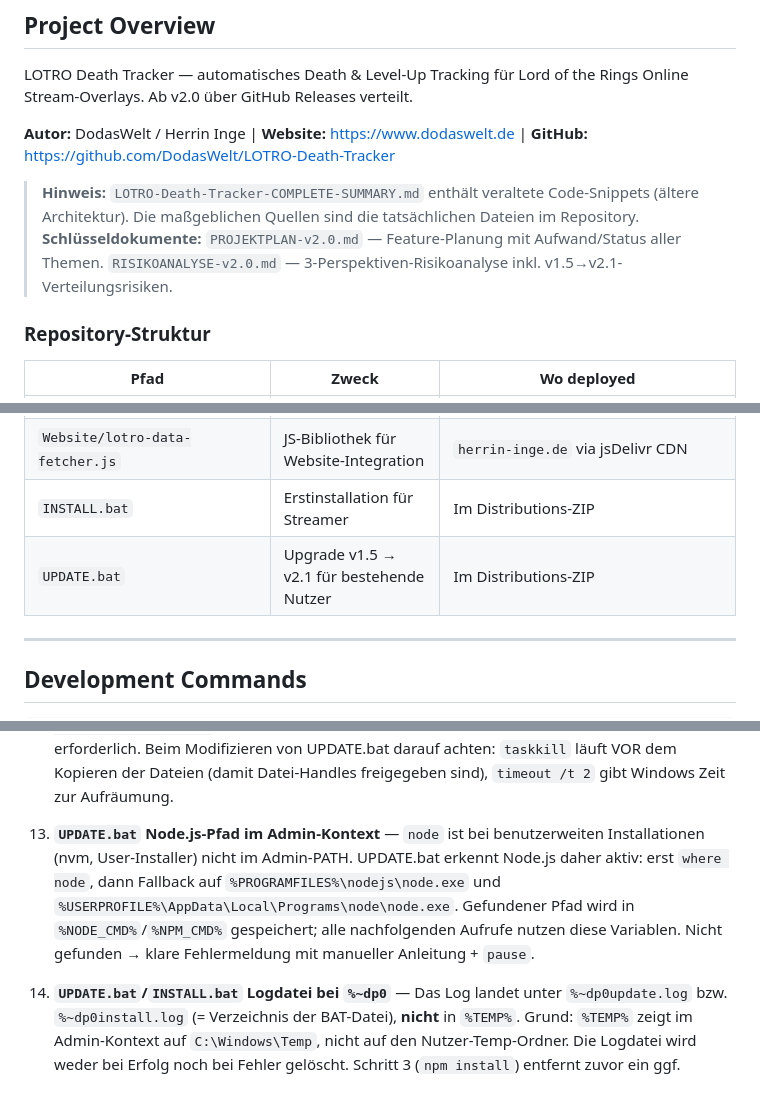
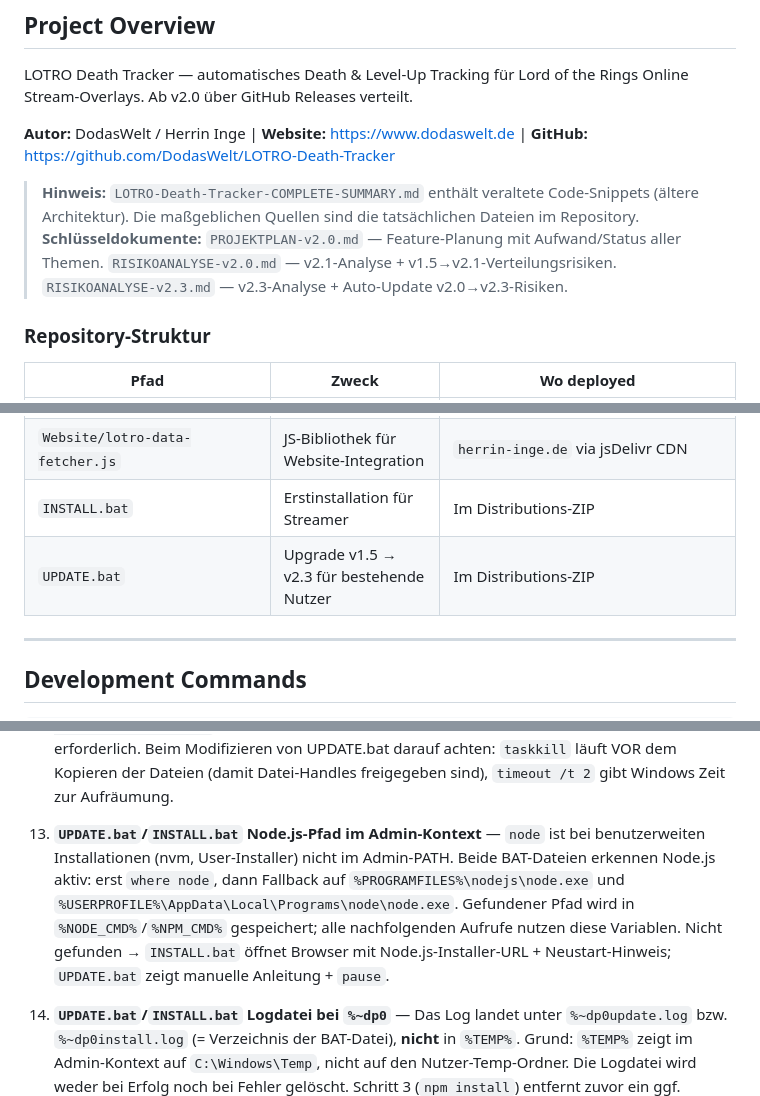
Before and after one commit to DodasWelt/LOTRO-Death-Tracker, a Markdown page: CLAUDE.md, 3 parts joined by grey strips. GitHub-like rendering.

Commit message:
docs(CLAUDE.md): Kleinere Korrekturen nach v2.3-Bump
- UPDATE.bat Tabelle: v2.1 → v2.3
- Schlüsseldokumente: RISIKOANALYSE-v2.3.md ergänzt
- Punkt 13: UPDATE.bat → UPDATE.bat/INSTALL.bat; Unterschied im
  Verhalten bei nicht gefundenem Node.js dokumentiert (INSTALL.bat
  öffnet Browser, UPDATE.bat zeigt manuelle Anleitung)

Co-Authored-By: Claude Sonnet 4.6 <noreply@anthropic.com>

```diff
--- a/CLAUDE.md
+++ b/CLAUDE.md
@@ -9,7 +9,7 @@ LOTRO Death Tracker — automatisches Death & Level-Up Tracking für Lord of the
 **Autor:** DodasWelt / Herrin Inge | **Website:** https://www.dodaswelt.de | **GitHub:** https://github.com/DodasWelt/LOTRO-Death-Tracker
 
 > **Hinweis:** `LOTRO-Death-Tracker-COMPLETE-SUMMARY.md` enthält veraltete Code-Snippets (ältere Architektur). Die maßgeblichen Quellen sind die tatsächlichen Dateien im Repository.
-> **Schlüsseldokumente:** `PROJEKTPLAN-v2.0.md` — Feature-Planung mit Aufwand/Status aller Themen. `RISIKOANALYSE-v2.0.md` — 3-Perspektiven-Risikoanalyse inkl. v1.5→v2.1-Verteilungsrisiken.
+> **Schlüsseldokumente:** `PROJEKTPLAN-v2.0.md` — Feature-Planung mit Aufwand/Status aller Themen. `RISIKOANALYSE-v2.0.md` — v2.1-Analyse + v1.5→v2.1-Verteilungsrisiken. `RISIKOANALYSE-v2.3.md` — v2.3-Analyse + Auto-Update v2.0→v2.3-Risiken.
 
 ### Repository-Struktur
 
@@ -22,7 +22,7 @@ LOTRO Death Tracker — automatisches Death & Level-Up Tracking für Lord of the
 | `Overlay/streamelements-overlay-test.html` | Test-Overlay (lokal öffenbar) | Lokaler Browser / OBS (nur für Tests) |
 | `Website/lotro-data-fetcher.js` | JS-Bibliothek für Website-Integration | `herrin-inge.de` via jsDelivr CDN |
 | `INSTALL.bat` | Erstinstallation für Streamer | Im Distributions-ZIP |
-| `UPDATE.bat` | Upgrade v1.5 → v2.1 für bestehende Nutzer | Im Distributions-ZIP |
+| `UPDATE.bat` | Upgrade v1.5 → v2.3 für bestehende Nutzer | Im Distributions-ZIP |
 
 ---
 
@@ -211,7 +211,7 @@ LOTRO liefert Spielzeit via `Turbine.Engine.GetGameTime()`. Das Plugin schreibt
 
 12. **`UPDATE.bat` beendet ALLE `node.exe`** — `taskkill /F /IM node.exe /T` in Schritt 1 trifft nicht nur Watcher/Client, sondern jeden Node.js-Prozess auf dem PC. Danach startet `install-autostart.js install` den neuen Watcher sofort — Windows-Neustart ist nicht mehr erforderlich. Beim Modifizieren von UPDATE.bat darauf achten: `taskkill` läuft VOR dem Kopieren der Dateien (damit Datei-Handles freigegeben sind), `timeout /t 2` gibt Windows Zeit zur Aufräumung.
 
-13. **`UPDATE.bat` Node.js-Pfad im Admin-Kontext** — `node` ist bei benutzerweiten Installationen (nvm, User-Installer) nicht im Admin-PATH. UPDATE.bat erkennt Node.js daher aktiv: erst `where node`, dann Fallback auf `%PROGRAMFILES%\nodejs\node.exe` und `%USERPROFILE%\AppData\Local\Programs\node\node.exe`. Gefundener Pfad wird in `%NODE_CMD%`/`%NPM_CMD%` gespeichert; alle nachfolgenden Aufrufe nutzen diese Variablen. Nicht gefunden → klare Fehlermeldung mit manueller Anleitung + `pause`.
+13. **`UPDATE.bat`/`INSTALL.bat` Node.js-Pfad im Admin-Kontext** — `node` ist bei benutzerweiten Installationen (nvm, User-Installer) nicht im Admin-PATH. Beide BAT-Dateien erkennen Node.js aktiv: erst `where node`, dann Fallback auf `%PROGRAMFILES%\nodejs\node.exe` und `%USERPROFILE%\AppData\Local\Programs\node\node.exe`. Gefundener Pfad wird in `%NODE_CMD%`/`%NPM_CMD%` gespeichert; alle nachfolgenden Aufrufe nutzen diese Variablen. Nicht gefunden → `INSTALL.bat` öffnet Browser mit Node.js-Installer-URL + Neustart-Hinweis; `UPDATE.bat` zeigt manuelle Anleitung + `pause`.
 
 14. **`UPDATE.bat`/`INSTALL.bat` Logdatei bei `%~dp0`** — Das Log landet unter `%~dp0update.log` bzw. `%~dp0install.log` (= Verzeichnis der BAT-Datei), **nicht** in `%TEMP%`. Grund: `%TEMP%` zeigt im Admin-Kontext auf `C:\Windows\Temp`, nicht auf den Nutzer-Temp-Ordner. Die Logdatei wird weder bei Erfolg noch bei Fehler gelöscht. Schritt 3 (`npm install`) entfernt zuvor ein ggf. vorhandenes defektes `node_modules\npm`-Verzeichnis (Ursache für `MODULE_NOT_FOUND`-Fehler mit lokalem npm), bevor der globale `NPM_CMD` aufgerufen wird. Am Ende erscheint ein VBScript-Popup (`cscript //nologo`) zur Bestätigung — dieses blockt das Skript und ist sichtbar, auch wenn das CMD-Fenster sich danach schließt.
 
```
